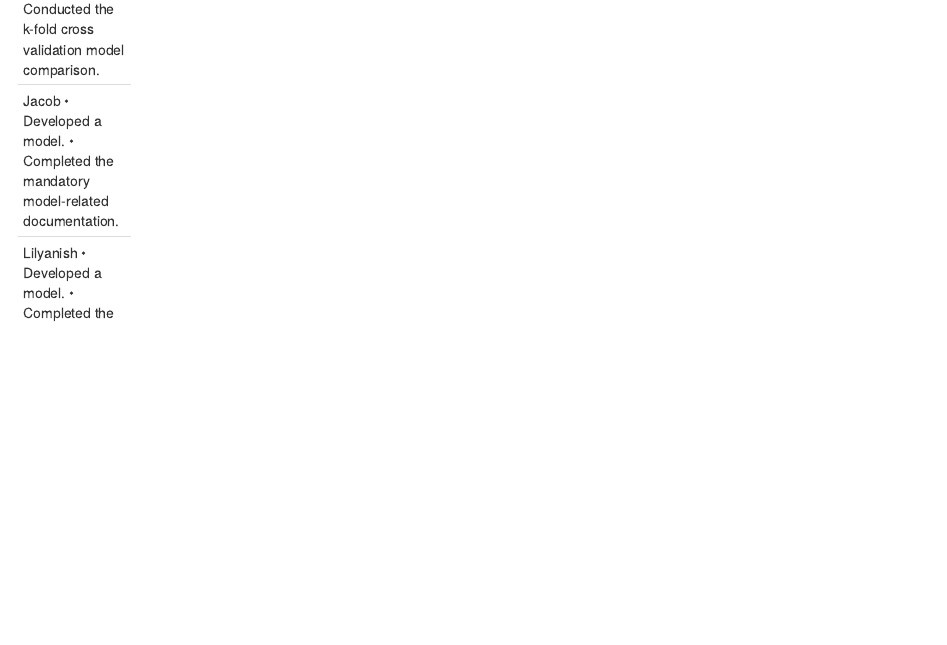
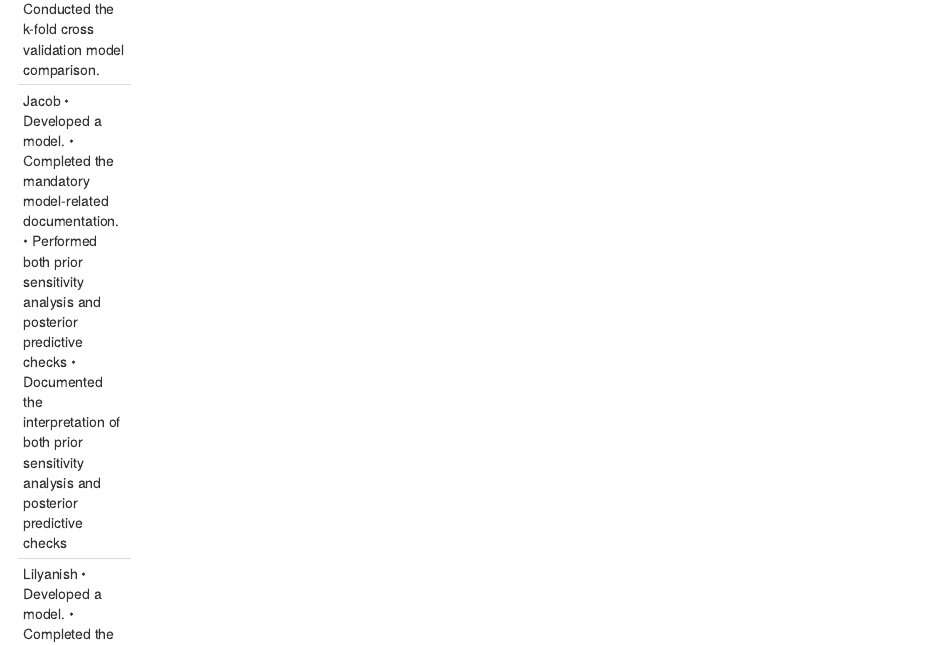
Before and after one commit to Barak3ttt/bayesian_multilevel_modelling, an R Markdown document (R/Group_project_team_7.Rmd): the page in a window 1100 px wide, from 750 px down. Rendered offline with R 4.5, knitr and Pandoc, with nearby package versions; some code elsewhere in the file could not run offline; column names are cleaned by a stand-in for the janitor package.

Commit message:
Committing work on main branch

```diff
--- a/R/Group_project_team_7.Rmd
+++ b/R/Group_project_team_7.Rmd
@@ -15,6 +15,8 @@ author:
   Jacob
   • Developed a model.
   • Completed the mandatory model-related documentation.
+  • Performed both prior sensitivity analysis and posterior predictive checks
+  • Documented the interpretation of both prior sensitivity analysis and posterior predictive checks
 
   Lilyanish
   • Developed a model.
```
Also changed, not shown: R/Input_Data/df_raw.rds.
